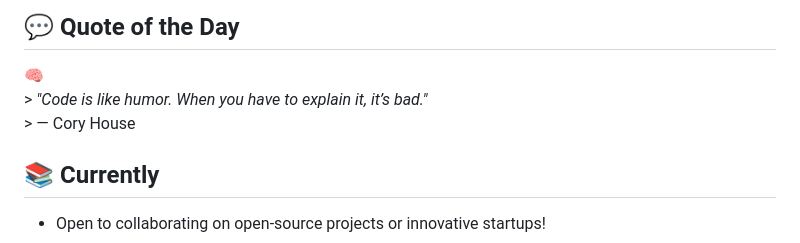
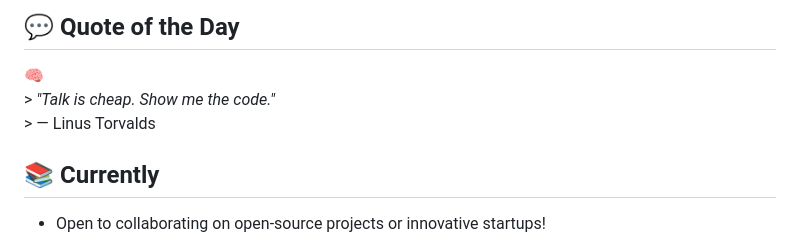
Before and after one commit to HERALDEXX/HERALDEXX, a Markdown page: README.md, the part around the change. Drawn GitHub-style.

Commit message:
🧠 auto: update quote of the day

```diff
--- a/README.md
+++ b/README.md
@@ -106,8 +106,8 @@ Built in Python with a **modern GUI (customtkinter)** and a **powerful CLI**, it
 
 <!--START_SECTION:quote-->
 🧠
-                                                                        > *"Code is like humor. When you have to explain it, it’s bad."*
-                                                                        > — Cory House
+                                                                        > *"Talk is cheap. Show me the code."*
+                                                                        > — Linus Torvalds
 
 <!--END_SECTION:quote-->
 
```
